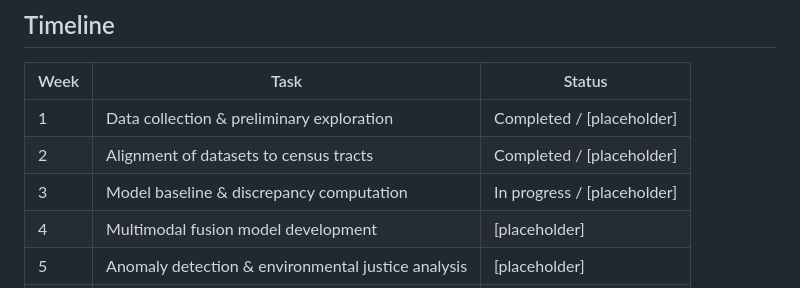
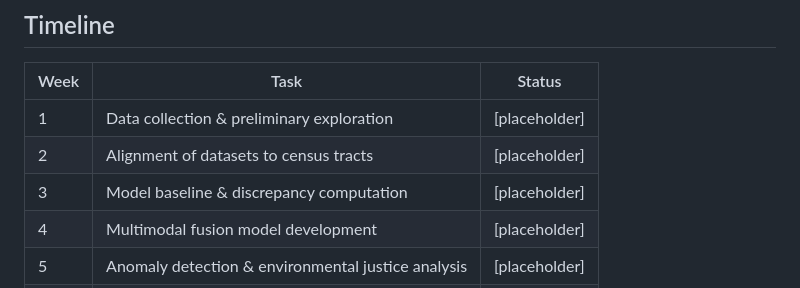
Before and after one commit to brngo13/MSADS_Team1, a Markdown page: README.md, the part around the change. GitHub-like rendering.

```diff
--- a/README.md
+++ b/README.md
@@ -58,9 +58,9 @@ A detailed technical write-up and code will be provided in this repository. Wher
 
 | Week | Task | Status |
 | --- | --- | --- |
-| 1 | Data collection & preliminary exploration | Completed / [placeholder] |
-| 2 | Alignment of datasets to census tracts | Completed / [placeholder] |
-| 3 | Model baseline & discrepancy computation | In progress / [placeholder] |
+| 1 | Data collection & preliminary exploration | [placeholder] |
+| 2 | Alignment of datasets to census tracts | [placeholder] |
+| 3 | Model baseline & discrepancy computation | [placeholder] |
 | 4 | Multimodal fusion model development | [placeholder] |
 | 5 | Anomaly detection & environmental justice analysis | [placeholder] |
 | 6 | Visualization dashboard & user interface | [placeholder] |
```
